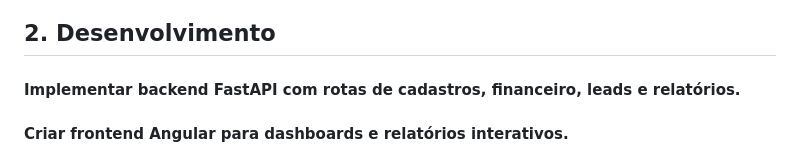
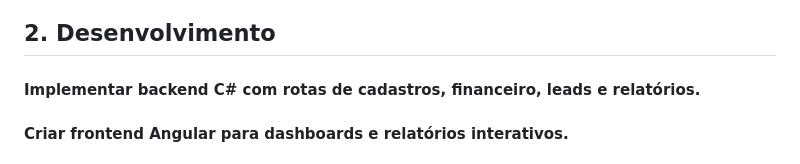
Before and after one commit to MarceloInova100/Inova100-ERP, a Markdown page: README.md, the part around the change. Rendered like a GitHub page.

Commit message:
Change backend implementation from FastAPI to C#
Updated backend implementation details from FastAPI to C#.

```diff
--- a/README.md
+++ b/README.md
@@ -7,7 +7,7 @@
 #### Criar banco de dados PostgreSQL com tabelas para clientes, fornecedores, produtos, funcionários, financeiro e leads.
 
 ## 2. Desenvolvimento
-#### Implementar backend FastAPI com rotas de cadastros, financeiro, leads e relatórios.
+#### Implementar backend C# com rotas de cadastros, financeiro, leads e relatórios.
 #### Criar frontend Angular para dashboards e relatórios interativos.
 #### Desenvolver telas Angular para operações administrativas (cadastros, financeiro, permissões).
 
```
